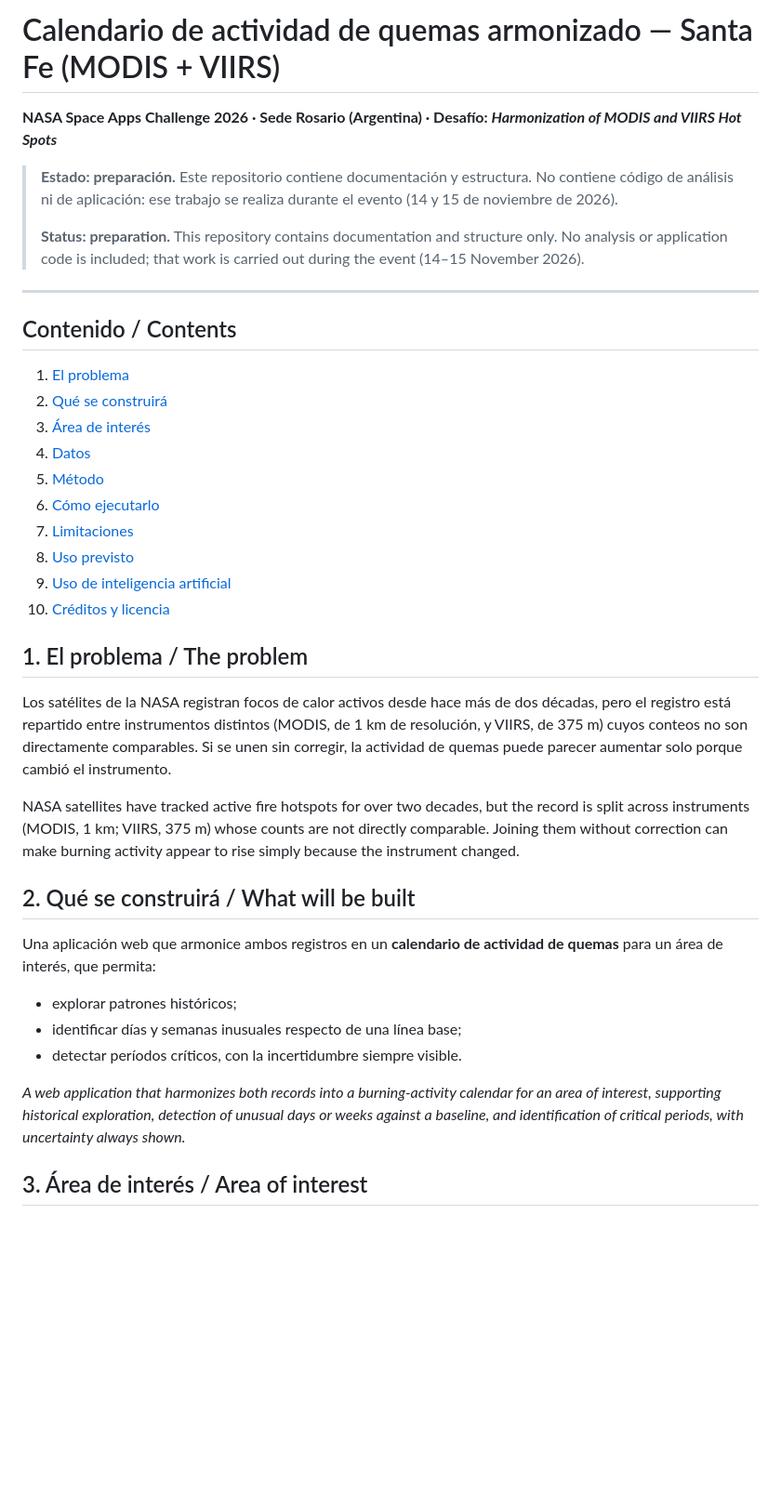
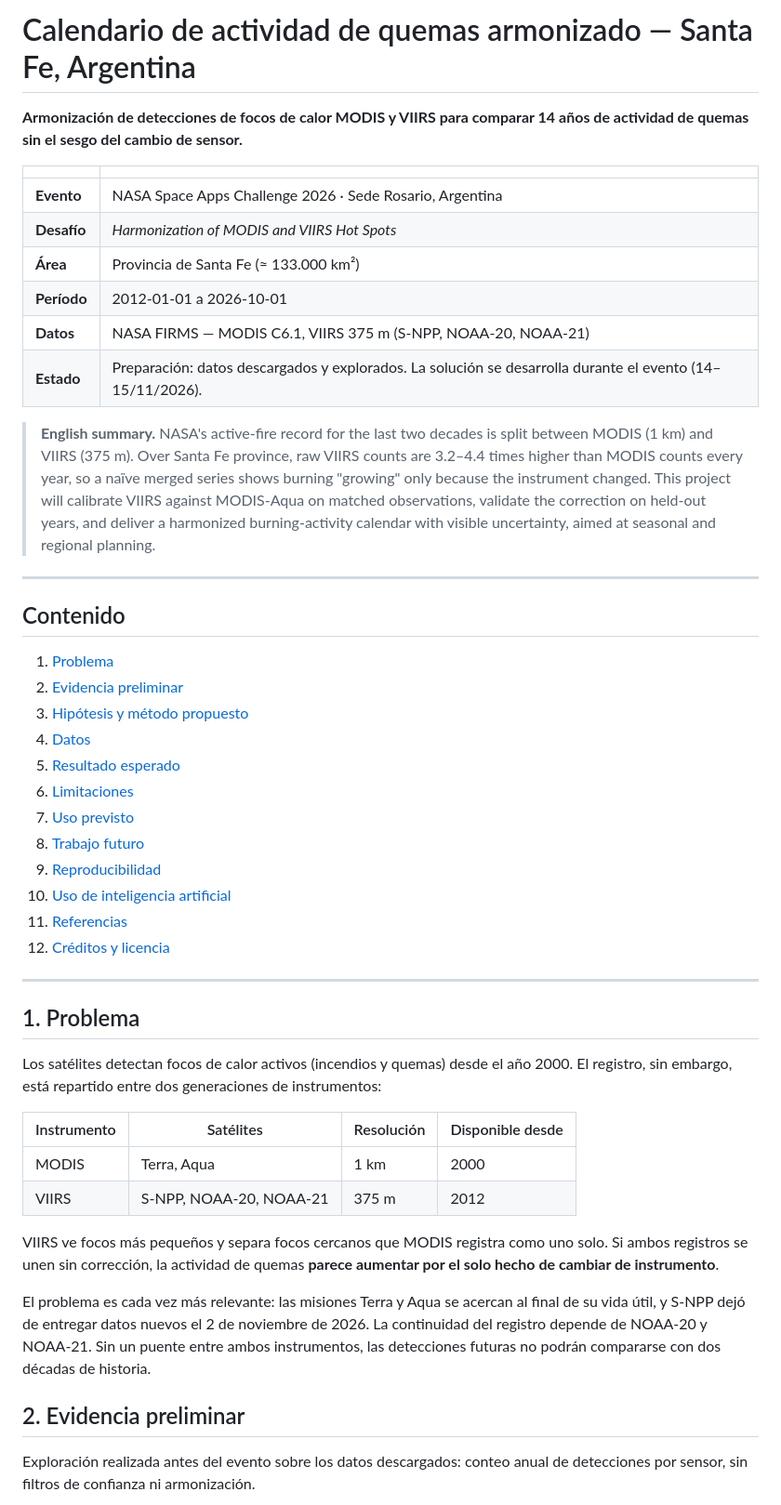
Before and after one commit to Emainfor/calendario-quemas-santa-fe, a Markdown page: README.md, the part around one of its changes. Shown at 93% size. Rendered like a GitHub page; blank space fills up the shorter version.

```diff
--- a/README.md
+++ b/README.md
@@ -1,51 +1,63 @@
-# Calendario de actividad de quemas armonizado — Santa Fe (MODIS + VIIRS)
+# Calendario de actividad de quemas armonizado — Santa Fe, Argentina
 
-**NASA Space Apps Challenge 2026 · Sede Rosario (Argentina) · Desafío: *Harmonization of MODIS and VIIRS Hot Spots***
+**Armonización de detecciones de focos de calor MODIS y VIIRS para comparar 14 años de actividad de quemas sin el sesgo del cambio de sensor.**
 
-> **Estado: preparación.** Este repositorio contiene documentación y estructura. No contiene código de
-> análisis ni de aplicación: ese trabajo se realiza durante el evento (14 y 15 de noviembre de 2026).
->
-> **Status: preparation.** This repository contains documentation and structure only. No analysis or
-> application code is included; that work is carried out during the event (14–15 November 2026).
+| | |
+|---|---|
+| **Evento** | NASA Space Apps Challenge 2026 · Sede Rosario, Argentina |
+| **Desafío** | *Harmonization of MODIS and VIIRS Hot Spots* |
+| **Área** | Provincia de Santa Fe (≈ 133.000 km²) |
+| **Período** | 2012-01-01 a 2026-10-01 |
+| **Datos** | NASA FIRMS — MODIS C6.1, VIIRS 375 m (S-NPP, NOAA-20, NOAA-21) |
+| **Estado** | Preparación: datos descargados y explorados. La solución se desarrolla durante el evento (14–15/11/2026). |
+
+> **English summary.** NASA's active-fire record for the last two decades is split between MODIS (1 km)
+> and VIIRS (375 m). Over Santa Fe province, raw VIIRS counts are 3.2–4.4 times higher than MODIS
+> counts every year, so a naïve merged series shows burning "growing" only because the instrument
+> changed. This project will calibrate VIIRS against MODIS-Aqua on matched observations, validate the
+> correction on held-out years, and deliver a harmonized burning-activity calendar with visible
+> uncertainty, aimed at seasonal and regional planning.
 
 ---
 
-## Contenido / Contents
+## Contenido
 
-1. [El problema](#1-el-problema--the-problem)
-2. [Qué se construirá](#2-qué-se-construirá--what-will-be-built)
-3. [Área de interés](#3-área-de-interés--area-of-interest)
-4. [Datos](#4-datos--data)
-5. [Método](#5-método--method)
-6. [Cómo ejecutarlo](#6-cómo-ejecutarlo--how-to-run)
-7. [Limitaciones](#7-limitaciones--limitations)
-8. [Uso previsto](#8-uso-previsto--intended-use)
-9. [Uso de inteligencia artificial](#9-uso-de-inteligencia-artificial--ai-use)
-10. [Créditos y licencia](#10-créditos-y-licencia--credits-and-license)
+1. [Problema](#1-problema)
+2. [Evidencia preliminar](#2-evidencia-preliminar)
+3. [Hipótesis y método propuesto](#3-hipótesis-y-método-propuesto)
+4. [Datos](#4-datos)
+5. [Resultado esperado](#5-resultado-esperado)
+6. [Limitaciones](#6-limitaciones)
+7. [Uso previsto](#7-uso-previsto)
+8. [Trabajo futuro](#8-trabajo-futuro)
+9. [Reproducibilidad](#9-reproducibilidad)
+10. [Uso de inteligencia artificial](#10-uso-de-inteligencia-artificial)
+11. [Referencias](#11-referencias)
+12. [Créditos y licencia](#12-créditos-y-licencia)
 
-## 1. El problema / The problem
+---
 
-Los satélites de la NASA registran focos de calor activos desde hace más de dos décadas, pero el
-registro está repartido entre instrumentos distintos (MODIS, de 1 km de resolución, y VIIRS, de 375 m)
-cuyos conteos no son directamente comparables. Si se unen sin corregir, la actividad de quemas puede
-parecer aumentar solo porque cambió el instrumento.
+## 1. Problema
 
-NASA satellites have tracked active fire hotspots for over two decades, but the record is split across
-instruments (MODIS, 1 km; VIIRS, 375 m) whose counts are not directly comparable. Joining them without
-correction can make burning activity appear to rise simply because the instrument changed.
+Los satélites detectan focos de calor activos (incendios y quemas) desde el año 2000. El registro, sin
+embargo, está repartido entre dos generaciones de instrumentos:
 
-## 2. Qué se construirá / What will be built
+| Instrumento | Satélites | Resolución | Disponible desde |
+|---|---|---|---|
+| MODIS | Terra, Aqua | 1 km | 2000 |
+| VIIRS | S-NPP, NOAA-20, NOAA-21 | 375 m | 2012 |
 
-Una aplicación web que armonice ambos registros en un **calendario de actividad de quemas** para un
-área de interés, que permita:
+VIIRS ve focos más pequeños y separa focos cercanos que MODIS registra como uno solo. Si ambos registros
+se unen sin corrección, la actividad de quemas **parece aumentar por el solo hecho de cambiar de
+instrumento**.
 
-- explorar patrones históricos;
-- identificar días y semanas inusuales respecto de una línea base;
-- detectar períodos críticos, con la incertidumbre siempre visible.
+El problema es cada vez más relevante: las misiones Terra y Aqua se acercan al final de su vida útil,
+y S-NPP dejó de entregar datos nuevos el 2 de noviembre de 2026. La continuidad del registro depende de
+NOAA-20 y NOAA-21. Sin un puente entre ambos instrumentos, las detecciones futuras no podrán compararse
+con dos décadas de historia.
 
-*A web application that harmonizes both records into a burning-activity calendar for an area of
-interest, supporting historical exploration, detection of unusual days or weeks against a baseline,
-and identification of critical periods, with uncertainty always shown.*
+## 2. Evidencia preliminar
 
-## 3. Área de interés / Area of interest
+Exploración realizada antes del evento sobre los datos descargados: conteo anual de detecciones por
+sensor, sin filtros de confianza ni armonización.
 
```
Also changed, not shown: other parts of README.md (+101 -47 lines), docs/datos.md (+5 -3 lines), docs/img/exploracion_focos_por_sensor.png (added).
